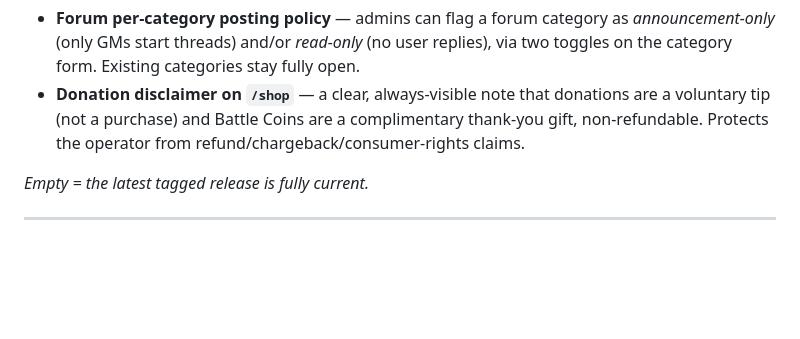
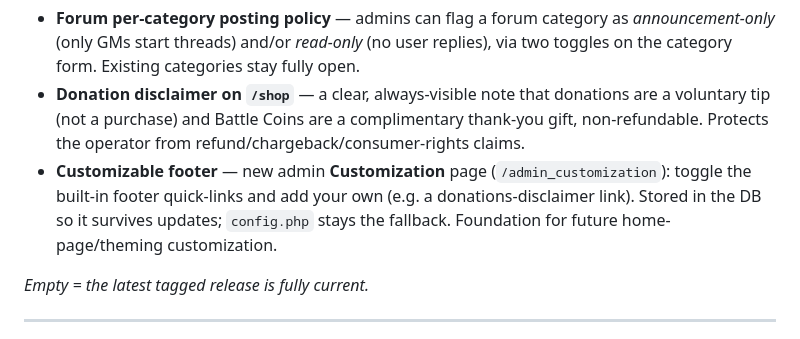
Before and after one commit to timoinglin/wow-mop-registration, a Markdown page: README.md, the part around the change. Drawn GitHub-style; blank space fills up the shorter version.

Commit message:
docs: note customizable footer in "What's on develop"
Co-Authored-By: Claude Opus 4.7 (1M context) <noreply@anthropic.com>

```diff
--- a/README.md
+++ b/README.md
@@ -183,6 +183,7 @@ Then run `sql/setup.sql` once (it's idempotent — safe to re-run). These fold i
 
 - **Forum per-category posting policy** — admins can flag a forum category as *announcement-only* (only GMs start threads) and/or *read-only* (no user replies), via two toggles on the category form. Existing categories stay fully open.
 - **Donation disclaimer on `/shop`** — a clear, always-visible note that donations are a voluntary tip (not a purchase) and Battle Coins are a complimentary thank-you gift, non-refundable. Protects the operator from refund/chargeback/consumer-rights claims.
+- **Customizable footer** — new admin **Customization** page (`/admin_customization`): toggle the built-in footer quick-links and add your own (e.g. a donations-disclaimer link). Stored in the DB so it survives updates; `config.php` stays the fallback. Foundation for future home-page/theming customization.
 
 *Empty = the latest tagged release is fully current.*
 
```
